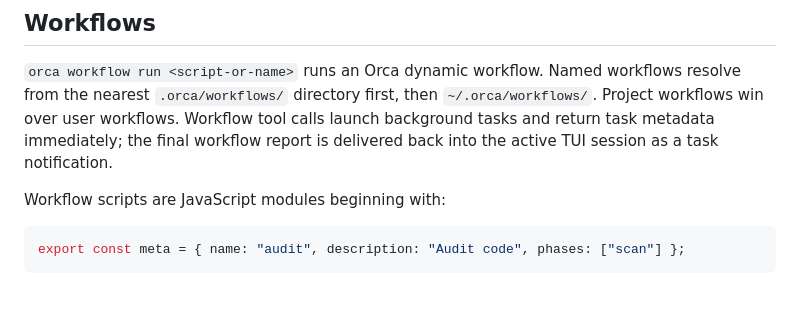
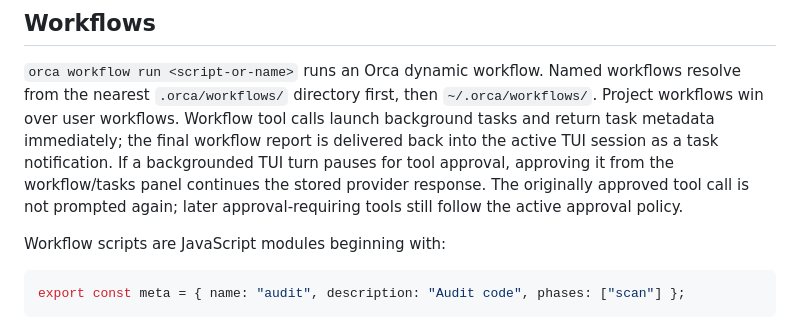
Before and after one commit to echoVic/blade-deepseek, a Markdown page: README.md, the part around the change. Rendered like a GitHub page; blank space fills up the shorter version.

Commit message:
docs(runtime): record background continuation priorities

```diff
--- a/README.md
+++ b/README.md
@@ -172,6 +172,10 @@ then `~/.orca/workflows/`. Project workflows win over user workflows.
 Workflow tool calls launch background tasks and return task metadata immediately;
 the final workflow report is delivered back into the active TUI session as a
 task notification.
+If a backgrounded TUI turn pauses for tool approval, approving it from the
+workflow/tasks panel continues the stored provider response. The originally
+approved tool call is not prompted again; later approval-requiring tools still
+follow the active approval policy.
 
 Workflow scripts are JavaScript modules beginning with:
 
```
Also changed, not shown: docs/production-roadmap.md (+49 -3 lines).
